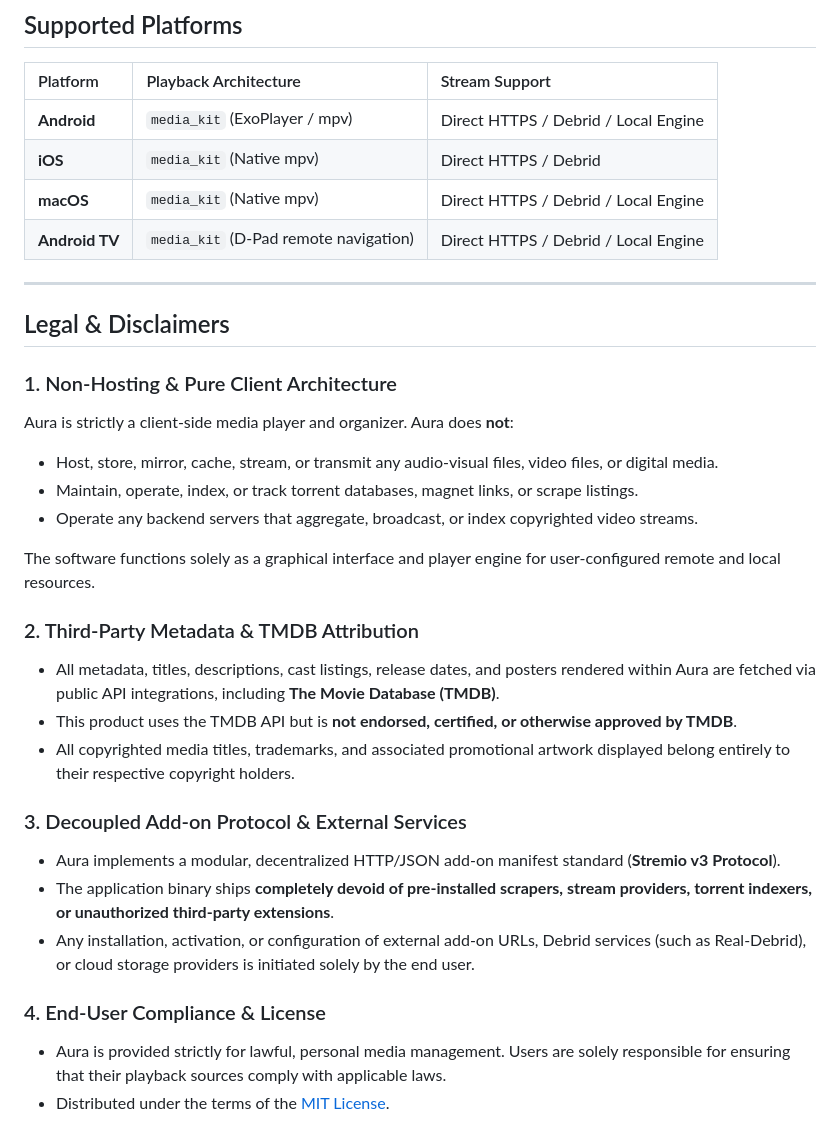
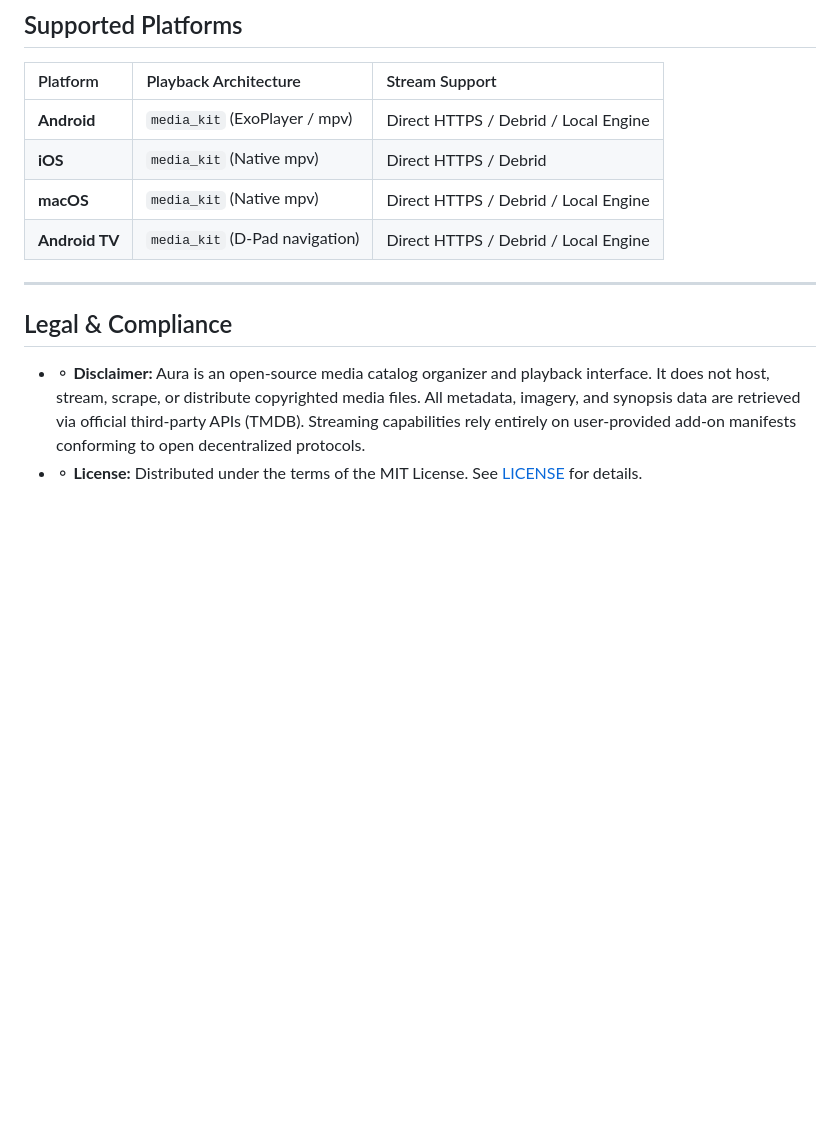
Before and after one commit to hamas/Aura, a Markdown page: README.md, the part around one of its changes. GitHub-like rendering; blank space fills up the shorter version.

```diff
--- a/README.md
+++ b/README.md
@@ -116,30 +83,11 @@ flutter run -d macos
 | **Android** | `media_kit` (ExoPlayer / mpv) | Direct HTTPS / Debrid / Local Engine |
 | **iOS** | `media_kit` (Native mpv) | Direct HTTPS / Debrid |
 | **macOS** | `media_kit` (Native mpv) | Direct HTTPS / Debrid / Local Engine |
-| **Android TV** | `media_kit` (D-Pad remote navigation) | Direct HTTPS / Debrid / Local Engine |
+| **Android TV** | `media_kit` (D-Pad navigation) | Direct HTTPS / Debrid / Local Engine |
 
 ---
 
-## Legal & Disclaimers
+## Legal & Compliance
 
-### 1. Non-Hosting & Pure Client Architecture
-Aura is strictly a client-side media player and organizer. Aura does **not**:
-- Host, store, mirror, cache, stream, or transmit any audio-visual files, video files, or digital media.
-- Maintain, operate, index, or track torrent databases, magnet links, or scrape listings.
-- Operate any backend servers that aggregate, broadcast, or index copyrighted video streams.
-
-The software functions solely as a graphical interface and player engine for user-configured remote and local resources.
-
-### 2. Third-Party Metadata & TMDB Attribution
-- All metadata, titles, descriptions, cast listings, release dates, and posters rendered within Aura are fetched via public API integrations, including **The Movie Database (TMDB)**.
-- This product uses the TMDB API but is **not endorsed, certified, or otherwise approved by TMDB**.
-- All copyrighted media titles, trademarks, and associated promotional artwork displayed belong entirely to their respective copyright holders.
-
-### 3. Decoupled Add-on Protocol & External Services
-- Aura implements a modular, decentralized HTTP/JSON add-on manifest standard (**Stremio v3 Protocol**).
-- The application binary ships **completely devoid of pre-installed scrapers, stream providers, torrent indexers, or unauthorized third-party extensions**.
-- Any installation, activation, or configuration of external add-on URLs, Debrid services (such as Real-Debrid), or cloud storage providers is initiated solely by the end user.
-
-### 4. End-User Compliance & License
-- Aura is provided strictly for lawful, personal media management. Users are solely responsible for ensuring that their playback sources comply with applicable laws.
-- Distributed under the terms of the [MIT License](LICENSE).
+- ⚬ **Disclaimer:** Aura is an open-source media catalog organizer and playback interface. It does not host, stream, scrape, or distribute copyrighted media files. All metadata, imagery, and synopsis data are retrieved via official third-party APIs (TMDB). Streaming capabilities rely entirely on user-provided add-on manifests conforming to open decentralized protocols.
+- ⚬ **License:** Distributed under the terms of the MIT License. See [LICENSE](LICENSE) for details.
```
Also changed, not shown: other parts of README.md (+32 -65 lines).
